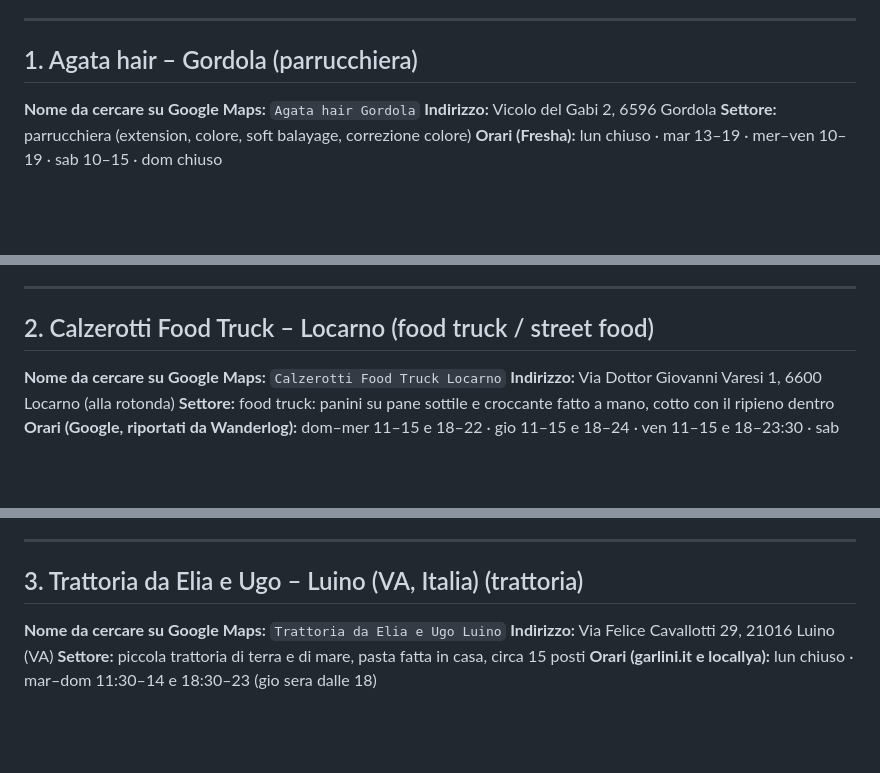
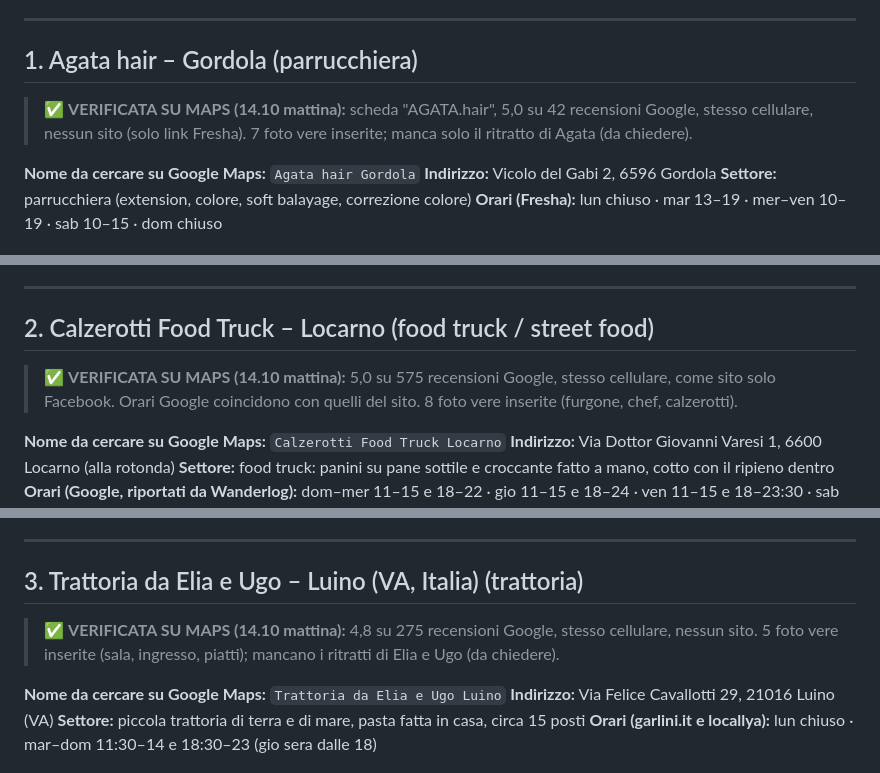
Before and after one commit to jdozio/dozioswebsites-anteprime, a Markdown page: _interno/messaggi-2026-10-14.md, 3 parts joined by grey strips. GitHub-like rendering; blank space fills up the shorter version.

Commit message:
Mattina 14.10: stato verificato nel file messaggi e nel registro
Co-Authored-By: Claude Opus 5.5 <noreply@anthropic.com>
Claude-Session: https://claude.ai/code/session_01PgzgnGYMcnS8HktvE49y4X

```diff
--- a/_interno/messaggi-2026-10-14.md
+++ b/_interno/messaggi-2026-10-14.md
@@ -11,6 +11,8 @@ Tre anteprime stanotte: una parrucchiera, un food truck e una trattoria. Due son
 ---
 
 ## 1. Agata hair – Gordola (parrucchiera)
+
+> ✅ **VERIFICATA SU MAPS (14.10 mattina):** scheda "AGATA.hair", 5,0 su 42 recensioni Google, stesso cellulare, nessun sito (solo link Fresha). 7 foto vere inserite; manca solo il ritratto di Agata (da chiedere).
 
 **Nome da cercare su Google Maps:** `Agata hair Gordola`
 **Indirizzo:** Vicolo del Gabi 2, 6596 Gordola
@@ -79,6 +81,8 @@ Prezzi solo per i 3 servizi che lei pubblica su Fresha (New Look CHF 95, Taglio
 
 ## 2. Calzerotti Food Truck – Locarno (food truck / street food)
 
+> ✅ **VERIFICATA SU MAPS (14.10 mattina):** 5,0 su 575 recensioni Google, stesso cellulare, come sito solo Facebook. Orari Google coincidono con quelli del sito. 8 foto vere inserite (furgone, chef, calzerotti).
+
 **Nome da cercare su Google Maps:** `Calzerotti Food Truck Locarno`
 **Indirizzo:** Via Dottor Giovanni Varesi 1, 6600 Locarno (alla rotonda)
 **Settore:** food truck: panini su pane sottile e croccante fatto a mano, cotto con il ripieno dentro
@@ -144,6 +148,8 @@ Prezzi (non pubblicati), menu completo e ingredienti precisi, storia del furgone
 ---
 
 ## 3. Trattoria da Elia e Ugo – Luino (VA, Italia) (trattoria)
+
+> ✅ **VERIFICATA SU MAPS (14.10 mattina):** 4,8 su 275 recensioni Google, stesso cellulare, nessun sito. 5 foto vere inserite (sala, ingresso, piatti); mancano i ritratti di Elia e Ugo (da chiedere).
 
 **Nome da cercare su Google Maps:** `Trattoria da Elia e Ugo Luino`
 **Indirizzo:** Via Felice Cavallotti 29, 21016 Luino (VA)
```
Also changed, not shown: _interno/registro.md (+3 -3 lines).
